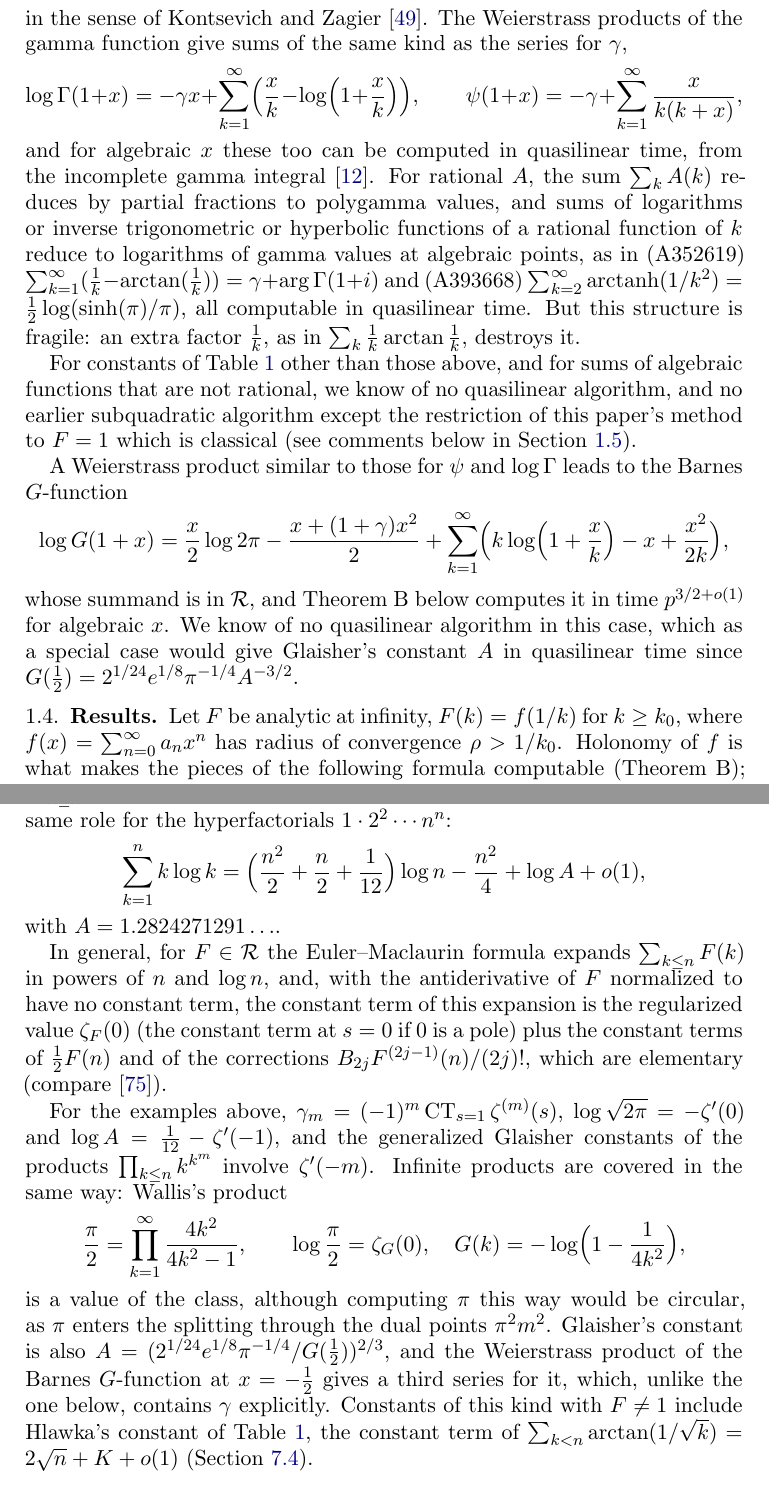
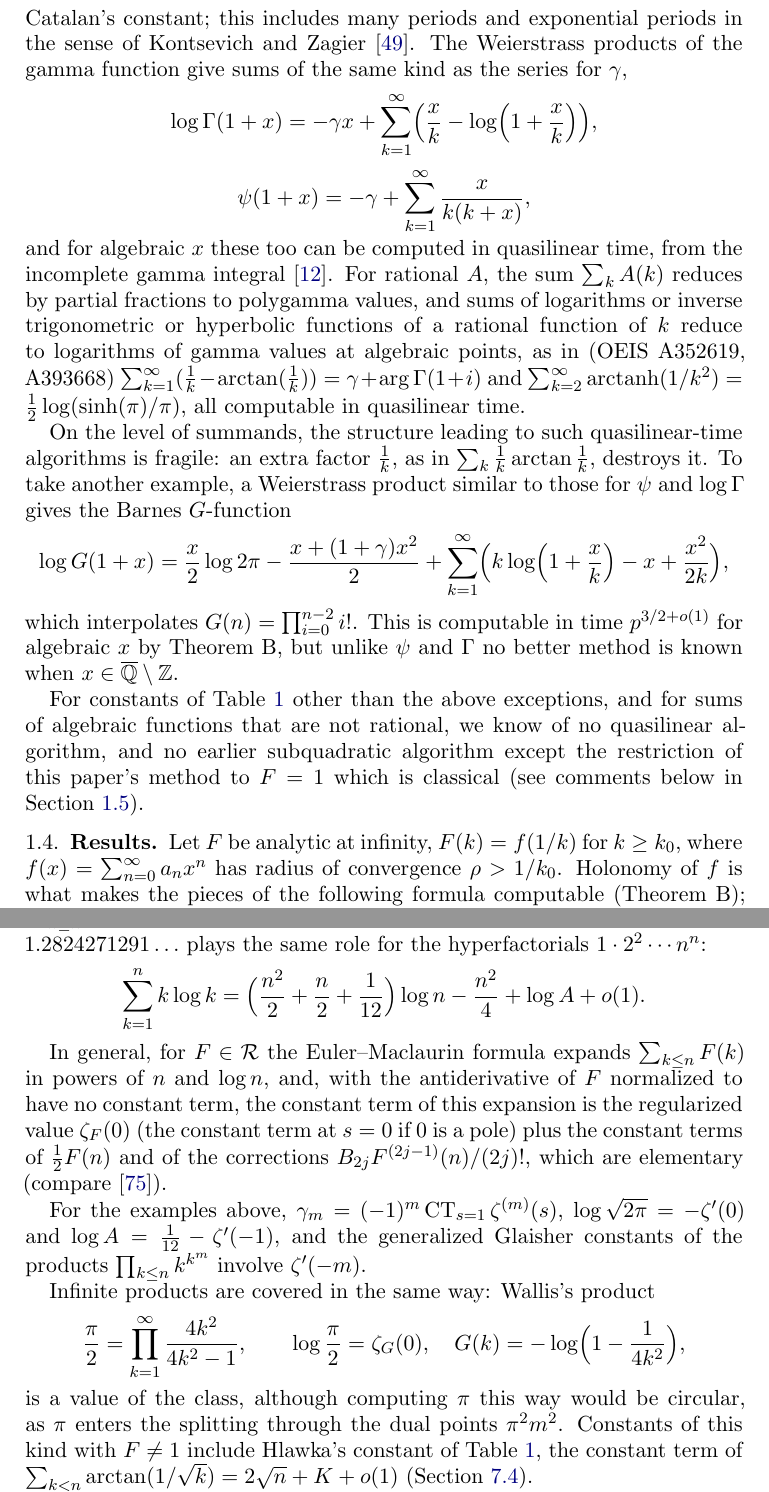
Before and after one commit to fredrik-johansson/holonomic-sums, a LaTeX paper (paper/zetaF.tex): two parts of pages 5 and 51 of 87, joined at a grey line, cut at the place of the change. Compiled offline with pdfLaTeX.

Commit message:
More edits

```diff
--- a/paper/zetaF.tex
+++ b/paper/zetaF.tex
@@ -297,18 +298,20 @@ Special cases of such sums were already known to be efficiently computable. Amon
 Euler's constant $\gamma$ and closed forms involving $\pi$ can be computed
 in quasilinear time. More generally, so can every number that is the value at an algebraic point of a holonomic function
 with algebraic coefficients and initial values \cite{CC90,vdH99}, such as the integer zeta values $\zeta(3), \zeta(5),
-\dots$, polylogarithms at algebraic points, Catalan's constant and $\Gamma(\frac14)$; this includes many periods and
+\dots$, polylogarithms at algebraic points and Catalan's constant; this includes many periods and
 exponential periods in the sense of Kontsevich and Zagier \cite{KZ01}.
 The Weierstrass products of the gamma function give sums of the same kind as the series for $\gamma$,
 \[
-  \log\Gamma(1+x) = -\gamma x + \sum_{k=1}^{\infty}\Bigl(\frac xk - \log\Bigl(1+\frac xk\Bigr)\Bigr), \qquad
+  \log\Gamma(1+x) = -\gamma x + \sum_{k=1}^{\infty}\Bigl(\frac xk - \log\Bigl(1+\frac xk\Bigr)\Bigr),% \qquad
+\]
+\[
   \psi(1+x) = -\gamma + \sum_{k=1}^{\infty}\frac{x}{k(k+x)},
 \]
 and for algebraic $x$ these too can be computed in quasilinear time, from the incomplete gamma integral
 \cite{BZ10}.
 For rational $A$, the sum $\sum_k A(k)$
 reduces by partial fractions to polygamma values, and sums of logarithms or inverse trigonometric or hyperbolic
-functions of a rational function of $k$ reduce to logarithms of gamma values at algebraic points, as in (A352619)
+functions of a rational function of $k$ reduce to logarithms of gamma values at algebraic points, as in (OEIS A352619, A393668)
 %\[
 %  \sum_{k=1}^{\infty}\Bigl(\frac1k - \arctan\frac1k\Bigr) = \gamma + \arg\Gamma(1+i),
 %\]
@@ -316,28 +319,26 @@ functions of a rational function of $k$ reduce to logarithms of gamma values at
 %  \sum_{k=2}^{\infty}\arctanh\frac1{k^2} = \frac12\log\frac{\sinh\pi}{\pi};
 %\]
 $\sum_{k=1}^{\infty} (\frac1k - \arctan(\frac1k)) = \gamma + \arg\Gamma(1+i)$ and
-(A393668)
 $\sum_{k=2}^{\infty}\arctanh(1/k^2) = \tfrac{1}{2} \log(\sinh(\pi)/\pi)$,
 all computable in quasilinear time.
-But this structure is fragile: an extra factor $\frac1k$, as in
-$\sum_k\frac1k\arctan\frac1k$, destroys it.
-
-For constants of Table~\ref{tab:constants} other than those above, and for sums of
+
+On the level of summands, the structure leading to such quasilinear-time algorithms is fragile:
+an extra factor $\frac1k$, as in $\sum_k\frac1k\arctan\frac1k$, destroys it.
+To take another example, a Weierstrass product similar to those for $\psi$ and $\log \Gamma$
+gives the Barnes $G$-function
+\[
+  \log G(1+x) = \frac x2\log2\pi - \frac{x + (1+\gamma)x^2}2 + \sum_{k=1}^{\infty}\Bigl(k\log\Bigl(1+\frac xk\Bigr) - x
+  + \frac{x^2}{2k}\Bigr),
+\]
+which interpolates $G(n) = \prod_{i=0}^{n-2} i!$.
+This is computable in time $p^{3/2+o(1)}$ for algebraic $x$ by Theorem~B,
+but unlike $\psi$ and $\Gamma$ no better method is known when $x \in \Qbar \setminus \ZZ$.
+
+For constants of Table~\ref{tab:constants} other than the above exceptions, and for sums of
 algebraic functions that are not rational, we know of no quasilinear
 algorithm, and no earlier subquadratic algorithm
 except the restriction of this paper's method to $F = 1$
 which is classical (see comments below in Section~\ref{sec:related}).
-
-A Weierstrass product similar to those for $\psi$ and $\log \Gamma$
-leads to the Barnes $G$-function
-\[
-  \log G(1+x) = \frac x2\log2\pi - \frac{x + (1+\gamma)x^2}2 + \sum_{k=1}^{\infty}\Bigl(k\log\Bigl(1+\frac xk\Bigr) - x
-  + \frac{x^2}{2k}\Bigr),
-\]
-whose summand is in $\Reg$, and Theorem~B below computes it in time $p^{3/2+o(1)}$ for algebraic $x$.
-We know of no quasilinear algorithm in this case, which as a special case
-would give Glaisher's constant $A$ in quasilinear time since
-$G(\frac12) = 2^{1/24}e^{1/8}\pi^{-1/4}A^{-3/2}$.
 
 \subsection{Results}
 Let $F$ be analytic at infinity, $F(k) = f(1/k)$ for $k \ge k_0$, where
@@ -2403,18 +2403,19 @@ $\sum_ke^{-\sqrt k}$ (Sections~\ref{sec:somos} and~\ref{sec:expsqrt}), we give t
 Section~\ref{sec:appcomp} reports computations of all of them to $10^6$ digits with a generic program.
 
 \subsection{The constants of Euler, Stieltjes, Stirling and Glaisher}\label{sec:stieltjes}
-Several classical constants are the constant terms in the asymptotic expansions of partial sums. Euler's constant is
-that of the harmonic numbers, $\sum_{k\le n}\frac1k = \log n + \gamma + o(1)$, and the Stieltjes constants are, by
+Several classical constants are the constant terms in the asymptotic expansions of partial sums.
+Euler's constant is that of the harmonic numbers,
+$\sum_{k\le n}\frac1k = \log n + \gamma + o(1)$, and the Stieltjes constants are, by
 Stieltjes's definition, those of the sums of $(\log k)^m/k$,
 \[
   \sum_{k=1}^{n}\frac{(\log k)^m}k = \frac{(\log n)^{m+1}}{m+1} + \gamma_m + o(1),
 \]
 with $\gamma_0 = \gamma$. Stirling's formula is the analogous statement for $\log n! = \sum_{k\le n}\log k$, with the
-constant $\log\sqrt{2\pi}$, and Glaisher's constant plays the same role for the hyperfactorials $1 \cdot 2^2 \cdots n^n$:
-\[
-  \sum_{k=1}^{n}k\log k = \Bigl(\frac{n^2}2 + \frac n2 + \frac1{12}\Bigr)\log n - \frac{n^2}4 + \log A + o(1),
-\]
-with $A = 1.2824271291\ldots$.
+constant $\log\sqrt{2\pi}$, and Glaisher's constant $A = 1.2824271291\ldots$
+plays the same role for the hyperfactorials $1 \cdot 2^2 \cdots n^n$:
+\[
+  \sum_{k=1}^{n}k\log k = \Bigl(\frac{n^2}2 + \frac n2 + \frac1{12}\Bigr)\log n - \frac{n^2}4 + \log A + o(1).
+\]
 
 In general, for $F \in \Reg$ the Euler--Maclaurin formula expands $\sum_{k\le n}F(k)$ in powers of $n$ and
 $\log n$, and, with the antiderivative of $F$ normalized to have no constant term, the constant term of this
@@ -2423,16 +2424,19 @@ of $\frac12F(n)$ and of the corrections $B_{2j}F^{(2j-1)}(n)/(2j)!$, which are e
 
 For the examples above,
 $\gamma_m = (-1)^m\CT_{s=1}\zeta^{(m)}(s)$, $\log\sqrt{2\pi} = -\zeta'(0)$ and $\log A = \frac1{12} - \zeta'(-1)$, and the generalized Glaisher constants of the products
-$\prod_{k\le n}k^{k^m}$ involve $\zeta'(-m)$. Infinite products are covered in the same way: Wallis's product
+$\prod_{k\le n}k^{k^m}$ involve $\zeta'(-m)$.
+
+Infinite products are covered in the same way: Wallis's product
 \[
   \frac\pi2 = \prod_{k=1}^{\infty}\frac{4k^2}{4k^2-1}, \qquad \log\frac\pi2 = \zeta_G(0), \quad
   G(k) = -\log\Bigl(1-\frac1{4k^2}\Bigr),
 \]
 is a value of the class, although computing $\pi$ this way would be circular, as $\pi$ enters the splitting through
-the dual points $\pi^2m^2$. Glaisher's constant is also $A = (2^{1/24}e^{1/8}\pi^{-1/4}/G(\frac12))^{2/3}$, and the
-Weierstrass product of the Barnes $G$-function at $x = -\frac12$ gives a third series for it, which, unlike the one
-below, contains $\gamma$ explicitly. Constants of this kind with $F \ne 1$ include Hlawka's constant of Table~\ref{tab:constants},
+the dual points $\pi^2m^2$. Constants of this kind with $F \ne 1$ include Hlawka's constant of Table~\ref{tab:constants},
 the constant term of $\sum_{k<n}\arctan(1/\sqrt k) = 2\sqrt n + K + o(1)$ (Section~\ref{sec:theodorus}).
+
+%with Glaisher's constant $A = (2^{1/24}e^{1/8}\pi^{-1/4}/G(\frac12))^{2/3}$
+%as a particular value.
 
 For $F = 1$ all of these are values of $\zeta$ and its derivatives: $\gamma$ can be computed in quasilinear time
 \cite{BM80}, and the $\gamma_m$ and $\zeta'(-m)$ in time $p^{3/2+o(1)}$ by Theorem~\ref{thm:complexity} with $F = 1$
```
Also changed, not shown: paper/zetaF.pdf, paper/zetaF.tex (40 more changed lines).
